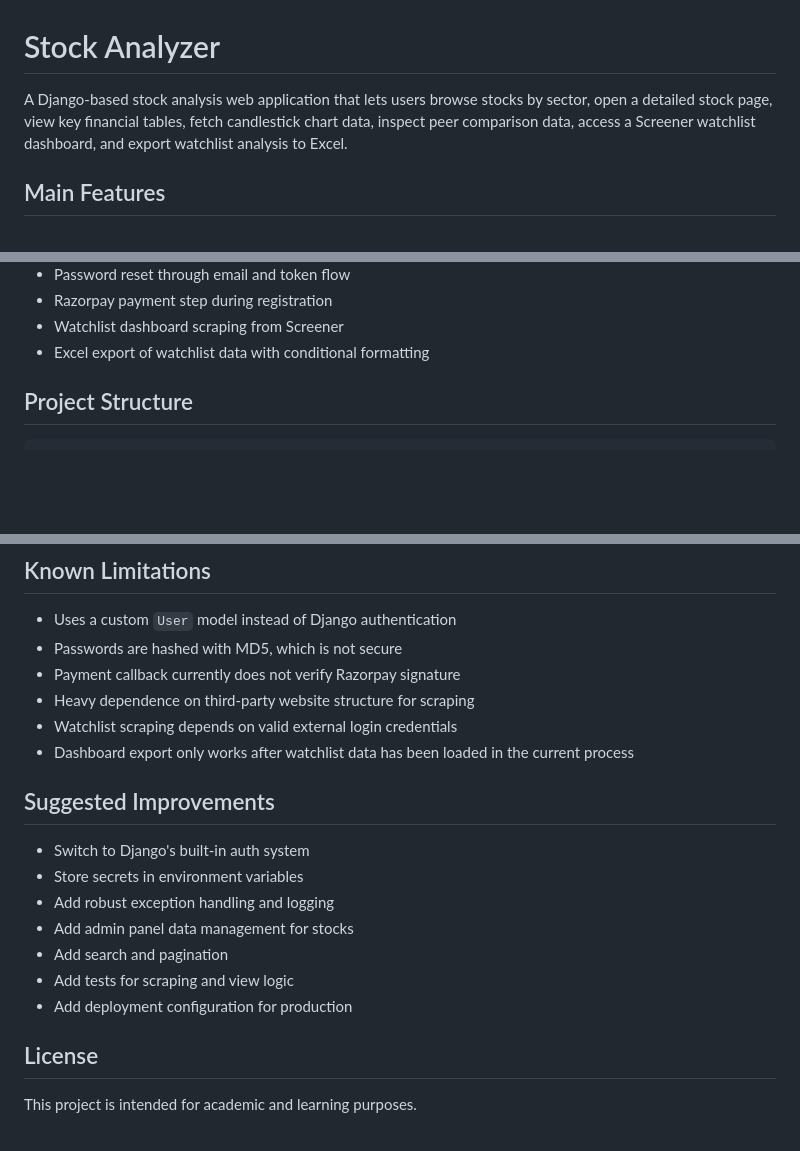
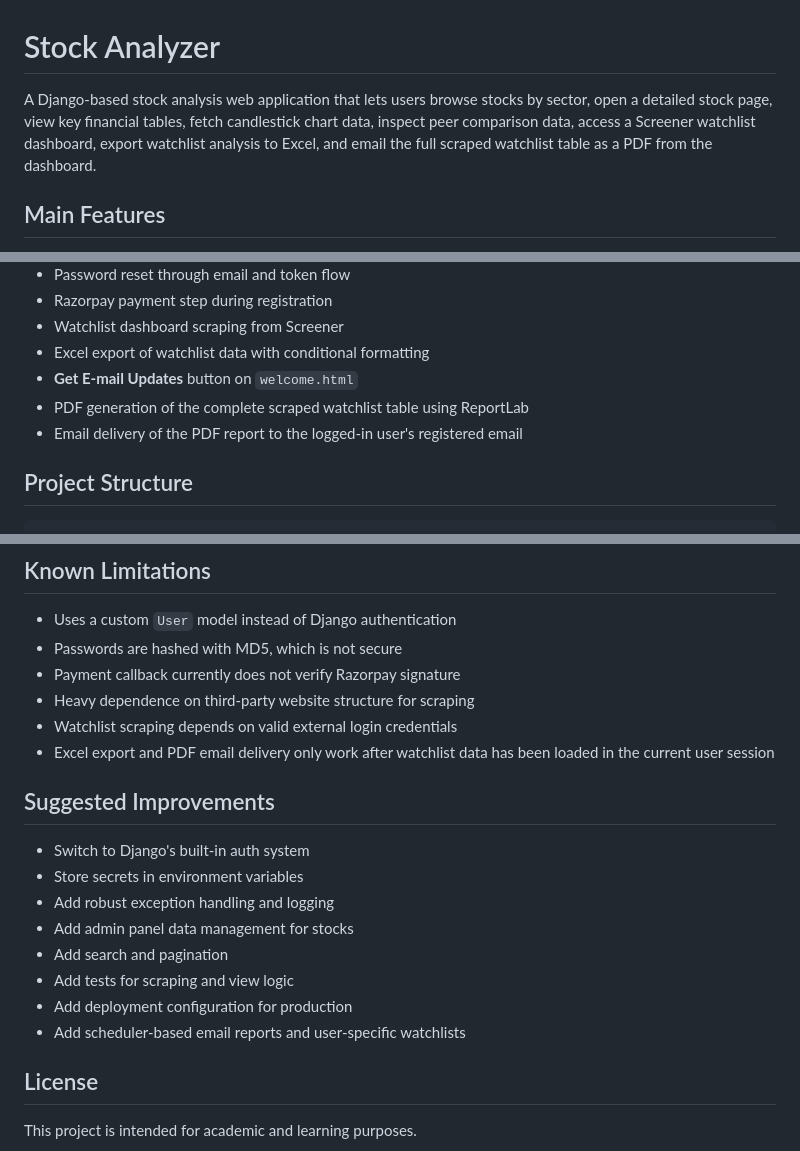
Before and after one commit to mathsking256200/stock_analyzer, a Markdown page: README.md, 3 parts joined by grey strips. GitHub-like rendering; blank space fills up the shorter version.

```diff
--- a/README.md
+++ b/README.md
@@ -1,6 +1,6 @@
 # Stock Analyzer
 
-A Django-based stock analysis web application that lets users browse stocks by sector, open a detailed stock page, view key financial tables, fetch candlestick chart data, inspect peer comparison data, access a Screener watchlist dashboard, and export watchlist analysis to Excel.
+A Django-based stock analysis web application that lets users browse stocks by sector, open a detailed stock page, view key financial tables, fetch candlestick chart data, inspect peer comparison data, access a Screener watchlist dashboard, export watchlist analysis to Excel, and email the full scraped watchlist table as a PDF from the dashboard.
 
 ## Main Features
 
@@ -20,6 +20,9 @@ A Django-based stock analysis web application that lets users browse stocks by s
 - Razorpay payment step during registration
 - Watchlist dashboard scraping from Screener
 - Excel export of watchlist data with conditional formatting
+- **Get E-mail Updates** button on `welcome.html`
+- PDF generation of the complete scraped watchlist table using ReportLab
+- Email delivery of the PDF report to the logged-in user's registered email
 
 ## Project Structure
 
@@ -264,7 +287,7 @@ Sensitive values found in the code include:
 - Payment callback currently does not verify Razorpay signature
 - Heavy dependence on third-party website structure for scraping
 - Watchlist scraping depends on valid external login credentials
-- Dashboard export only works after watchlist data has been loaded in the current process
+- Excel export and PDF email delivery only work after watchlist data has been loaded in the current user session
 
 ## Suggested Improvements
 
@@ -275,6 +298,7 @@ Sensitive values found in the code include:
 - Add search and pagination
 - Add tests for scraping and view logic
 - Add deployment configuration for production
+- Add scheduler-based email reports and user-specific watchlists
 
 ## License
 
```
Also changed, not shown: other parts of README.md (+25 -5 lines).
